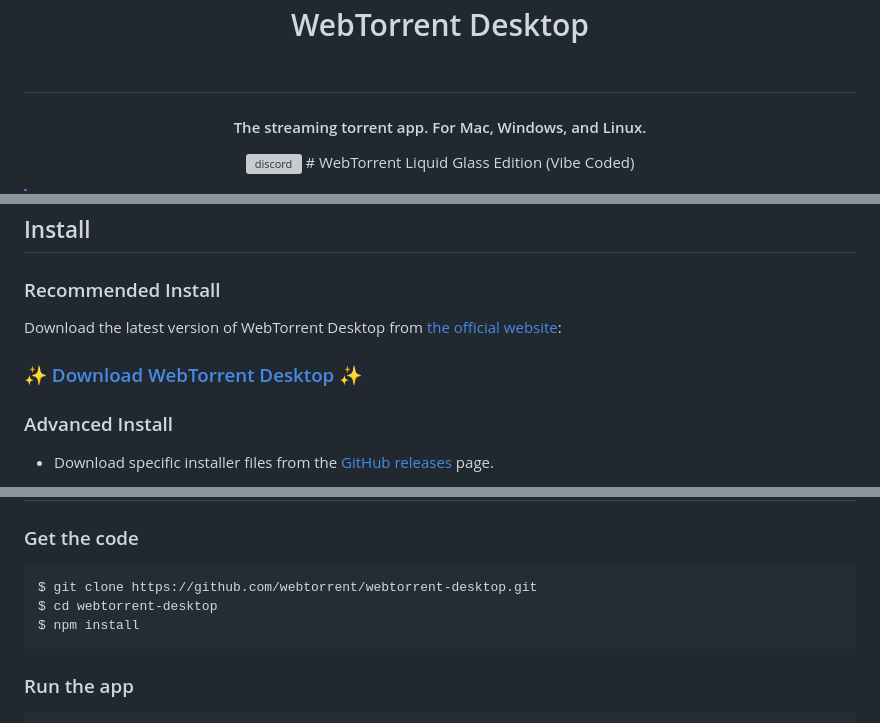
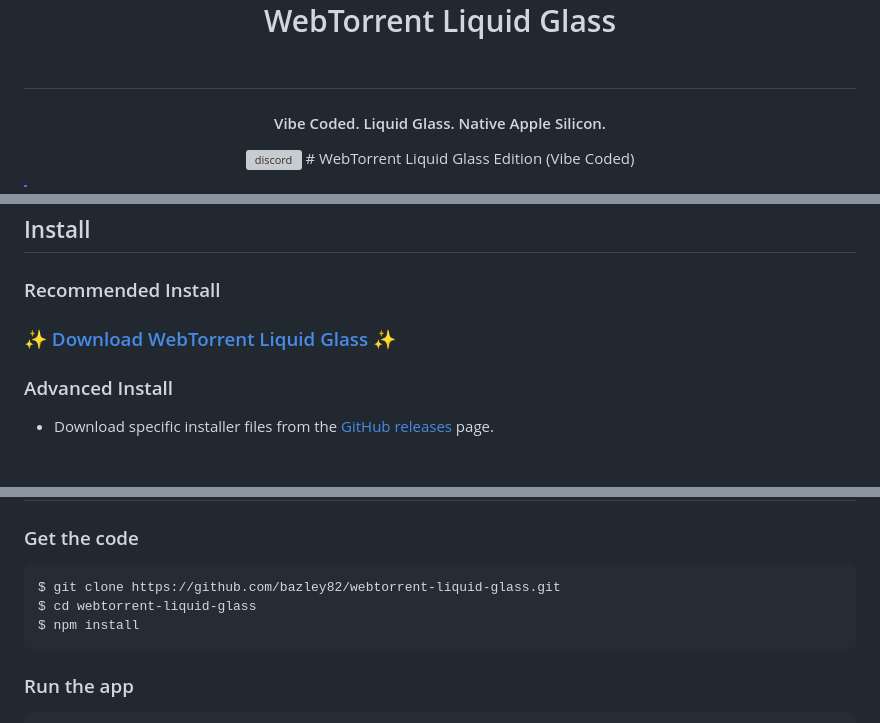
Before and after one commit to bazley82/webtorrent-apple-silicon-native, a Markdown page: README.md, 3 parts joined by grey strips. Rendered like a GitHub page; grey boxes are pictures that could not be loaded.

Commit message:
Docs: Update branding and links for Liquid Glass Edition

````diff
--- a/README.md
+++ b/README.md
@@ -5,11 +5,11 @@
   </a>
   <br>
-  WebTorrent Desktop
+  WebTorrent Liquid Glass
   <br>
   <br>
 </h1>
 
-<h4 align="center">The streaming torrent app. For Mac, Windows, and Linux.</h4>
+<h4 align="center">Vibe Coded. Liquid Glass. Native Apple Silicon.</h4>
 
 <p align="center">
   <a href="https://discord.gg/cnXkm4Z"><img src="https://img.shields.io/discord/612575111718895616" alt="discord"></a>
@@ -40,10 +40,7 @@ This is a premium, experimental fork of WebTorrent Desktop that prioritizes visu
 
 ### Recommended Install
 
-Download the latest version of WebTorrent Desktop from
-[the official website](https://webtorrent.io/desktop/):
-
-### [✨ Download WebTorrent Desktop ✨](https://webtorrent.io/desktop/)
+### [✨ Download WebTorrent Liquid Glass ✨](https://github.com/bazley82/webtorrent-liquid-glass/releases/latest)
 
 ### Advanced Install
 
@@ -70,8 +67,8 @@ Download the latest version of WebTorrent Desktop from
 ### Get the code
 
 ```
-$ git clone https://github.com/webtorrent/webtorrent-desktop.git
-$ cd webtorrent-desktop
+$ git clone https://github.com/bazley82/webtorrent-liquid-glass.git
+$ cd webtorrent-liquid-glass
 $ npm install
 ```
 
````
Also changed, not shown: other parts of README.md (+3 -3 lines).
